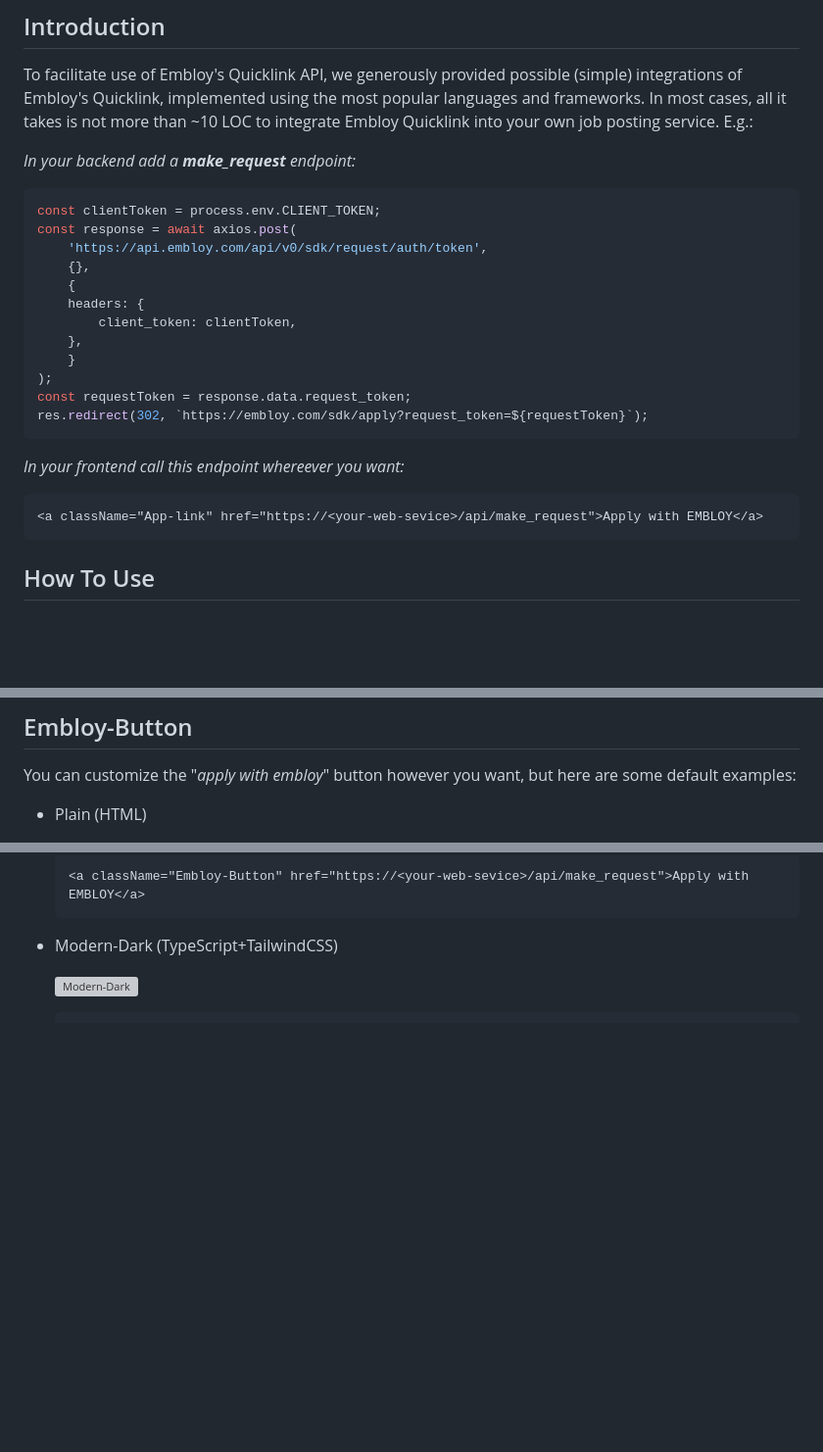
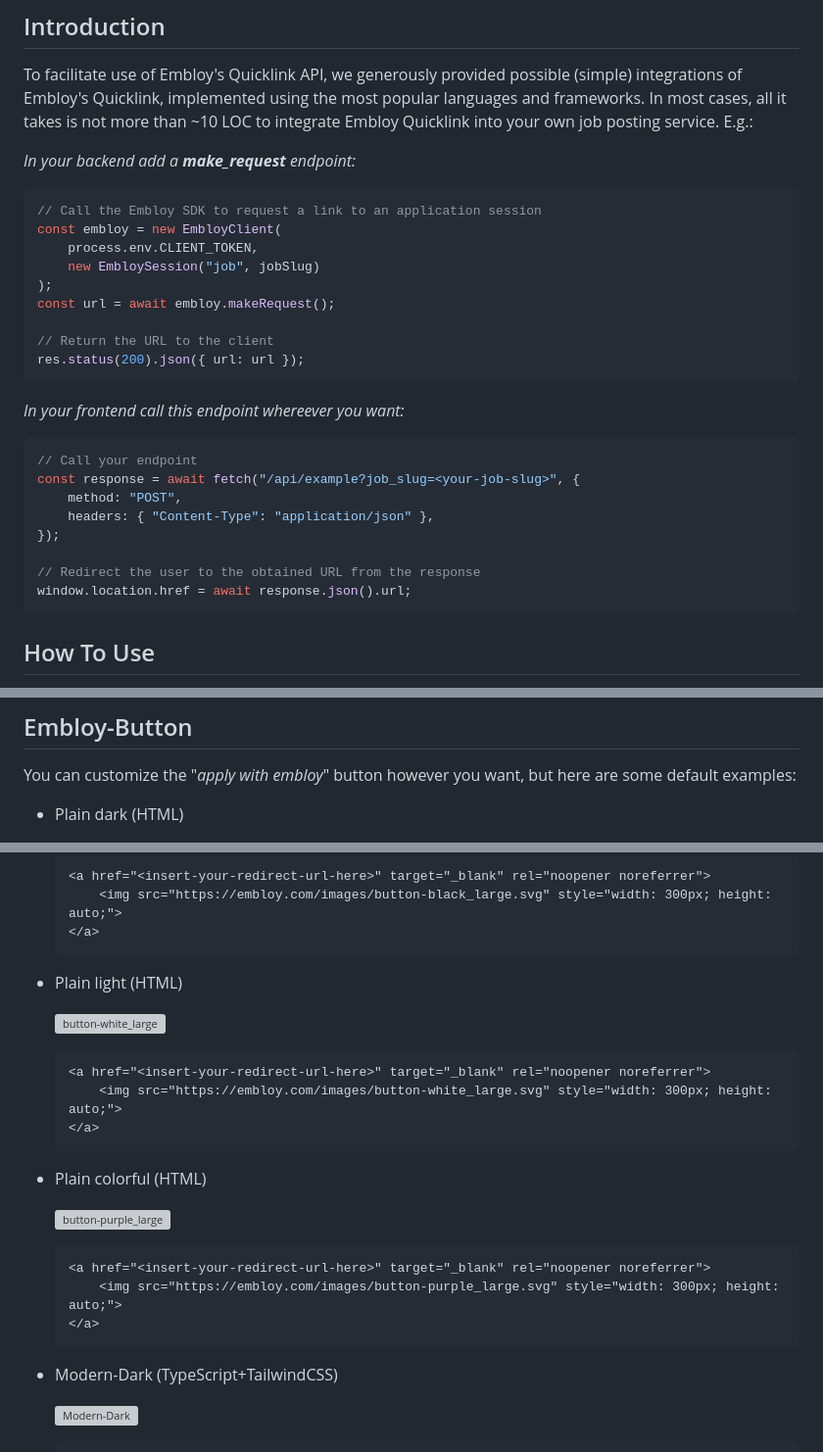
Before and after one commit to Embloy/Embloy-Examples, a Markdown page: README.md, 3 parts joined by grey strips. Shown: that part at 98% size. GitHub-like rendering; blank space fills up the shorter version; grey boxes are pictures that could not be loaded.

````diff
--- a/README.md
+++ b/README.md
@@ -9,24 +9,28 @@ E.g.:
 _In your backend add a **make_request** endpoint:_
 
 ```Javascript
-const clientToken = process.env.CLIENT_TOKEN;
-const response = await axios.post(
-    'https://api.embloy.com/api/v0/sdk/request/auth/token',
-    {},
-    {
-    headers: {
-        client_token: clientToken,
-    },
-    }
+// Call the Embloy SDK to request a link to an application session
+const embloy = new EmbloyClient(
+    process.env.CLIENT_TOKEN,
+    new EmbloySession("job", jobSlug)
 );
-const requestToken = response.data.request_token;
-res.redirect(302, `https://embloy.com/sdk/apply?request_token=${requestToken}`);
+const url = await embloy.makeRequest();
+
+// Return the URL to the client
+res.status(200).json({ url: url });
 ```
 
 _In your frontend call this endpoint whereever you want:_
 
-```HTML
-<a className="App-link" href="https://<your-web-sevice>/api/make_request">Apply with EMBLOY</a>
+```TypeScript
+// Call your endpoint
+const response = await fetch("/api/example?job_slug=<your-job-slug>", {
+    method: "POST",
+    headers: { "Content-Type": "application/json" },
+});
+
+// Redirect the user to the obtained URL from the response
+window.location.href = await response.json().url;
 ```
 
 ## How To Use
@@ -74,5 +80,5 @@ Choose your framework and cd into the respective directory. There you will find
 
 You can customize the "_apply with embloy_" button however you want, but here are some default examples:
 
-- Plain (HTML)
+- Plain dark (HTML)
 
@@ -80,6 +86,28 @@ You can customize the "_apply with embloy_" button however you want, but here ar
 
     ```HTML
-    <a className="Embloy-Button" href="https://<your-web-sevice>/api/make_request">Apply with EMBLOY</a>
+    <a href="<insert-your-redirect-url-here>" target="_blank" rel="noopener noreferrer">
+        <img src="https://embloy.com/images/button-black_large.svg" style="width: 300px; height: auto;">
+    </a>
+    ```
+
+- Plain light (HTML)
+
+    ![button-white_large](https://embloy.com/images/button-white_large.svg)
+
+    ```HTML
+    <a href="<insert-your-redirect-url-here>" target="_blank" rel="noopener noreferrer">
+        <img src="https://embloy.com/images/button-white_large.svg" style="width: 300px; height: auto;">
+    </a>
+    ```
+
+- Plain colorful (HTML)
+
+    ![button-purple_large](https://embloy.com/images/button-purple_large.svg)
+
+    ```HTML
+    <a href="<insert-your-redirect-url-here>" target="_blank" rel="noopener noreferrer">
+        <img src="https://embloy.com/images/button-purple_large.svg" style="width: 300px; height: auto;">
+    </a>
     ```
 
 - Modern-Dark (TypeScript+TailwindCSS)
````
Also changed, not shown: other parts of README.md (+34 -36 lines).
